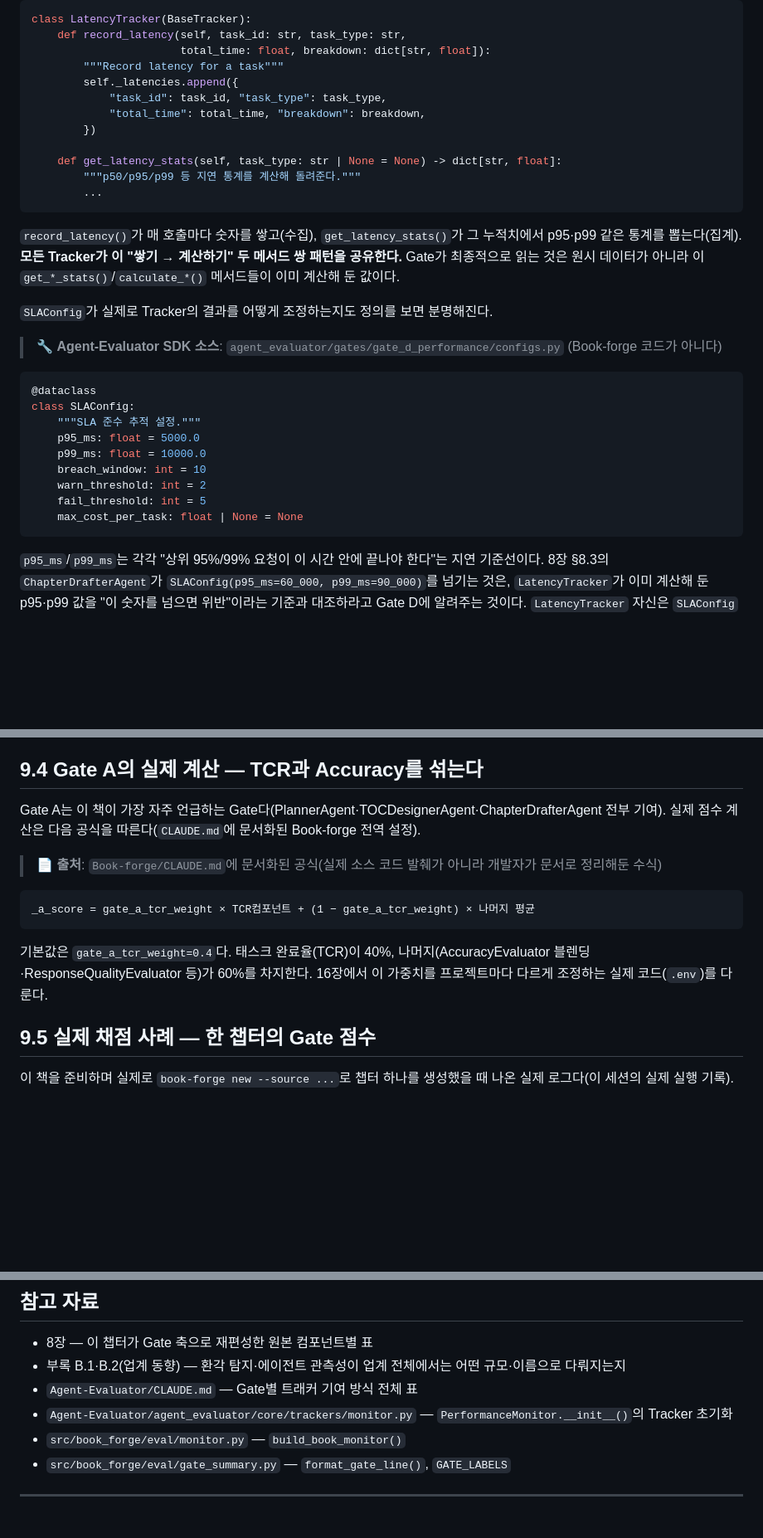
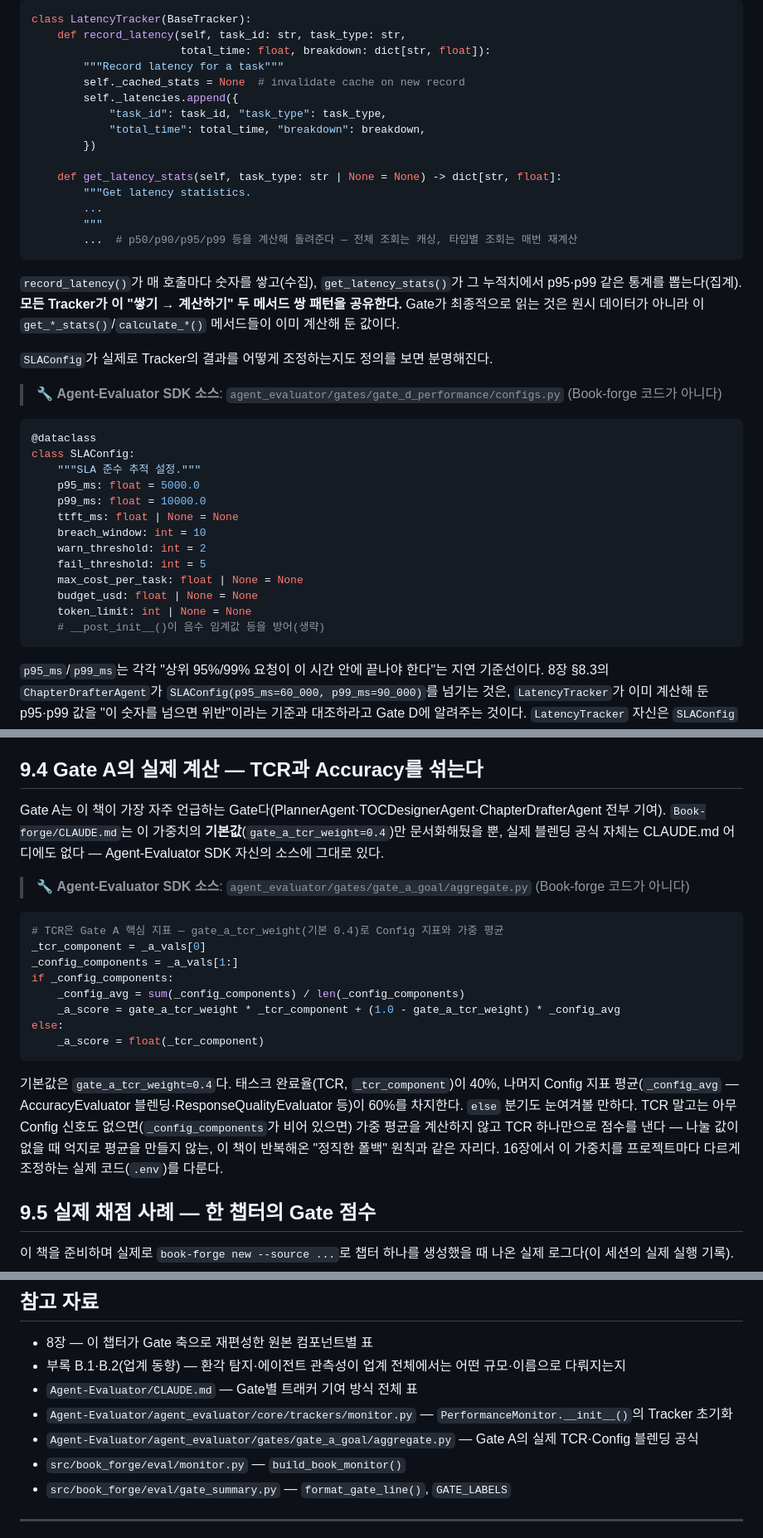
Before and after one commit to bullpeng72/Book-forge, a Markdown page: Book/Part_III_배치_평가로_품질을_계측한다/Chapter_09_Gate_A_G가_실제로_측정하는_것.md, 3 parts joined by grey strips. Shown at 83% size. Drawn GitHub-style; blank space fills up the shorter version.

Commit message:
docs(book): 9장의 SDK 코드 인용 3곳을 실제 소스와 정확히 맞춘다
Agent-Evaluator SDK 실제 설치본(agent_evaluator 패키지)과 대조해 발견한
세 가지 불일치를 수정한다.

1. LatencyTracker.get_latency_stats()의 독스트링을 한국어 요약으로
   바꿔치기해 마치 원문인 것처럼 인용했다 — 실제 독스트링(영문)과 "..."
   생략 표시로 정정하고, record_latency()에서 빠졌던 캐시 무효화 줄
   (self._cached_stats = None)을 복원했다.
2. SLAConfig 인용이 필드 3개(ttft_ms·budget_usd·token_limit)를 생략 표시
   없이 빠뜨려 완전한 정의처럼 보였다 — 전부 추가하고 __post_init__ 존재를
   주석으로 남겼다.
3. Gate A 블렌딩 공식을 "Book-forge/CLAUDE.md에 문서화된 공식"이라고
   출처를 잘못 표기했다 — CLAUDE.md에는 gate_a_tcr_weight 기본값만 있고
   실제 공식은 없다. 진짜 출처(agent_evaluator/gates/gate_a_goal/
   aggregate.py)의 실제 코드로 교체했다.

````diff
--- a/Book/Part_III_배치_평가로_품질을_계측한다/Chapter_09_Gate_A_G가_실제로_측정하는_것.md
+++ b/Book/Part_III_배치_평가로_품질을_계측한다/Chapter_09_Gate_A_G가_실제로_측정하는_것.md
@@ -37,14 +37,17 @@ class LatencyTracker(BaseTracker):
     def record_latency(self, task_id: str, task_type: str,
                        total_time: float, breakdown: dict[str, float]):
         """Record latency for a task"""
+        self._cached_stats = None  # invalidate cache on new record
         self._latencies.append({
             "task_id": task_id, "task_type": task_type,
             "total_time": total_time, "breakdown": breakdown,
         })
 
     def get_latency_stats(self, task_type: str | None = None) -> dict[str, float]:
-        """p50/p95/p99 등 지연 통계를 계산해 돌려준다."""
+        """Get latency statistics.
         ...
+        """
+        ...  # p50/p90/p95/p99 등을 계산해 돌려준다 — 전체 조회는 캐싱, 타입별 조회는 매번 재계산
 ```
 
 `record_latency()`가 매 호출마다 숫자를 쌓고(수집), `get_latency_stats()`가 그 누적치에서 p95·p99 같은 통계를 뽑는다(집계). **모든 Tracker가 이 "쌓기 → 계산하기" 두 메서드 쌍 패턴을 공유한다.** Gate가 최종적으로 읽는 것은 원시 데이터가 아니라 이 `get_*_stats()`/`calculate_*()` 메서드들이 이미 계산해 둔 값이다.
@@ -59,10 +62,14 @@ class SLAConfig:
     """SLA 준수 추적 설정."""
     p95_ms: float = 5000.0
     p99_ms: float = 10000.0
+    ttft_ms: float | None = None
     breach_window: int = 10
     warn_threshold: int = 2
     fail_threshold: int = 5
     max_cost_per_task: float | None = None
+    budget_usd: float | None = None
+    token_limit: int | None = None
+    # __post_init__()이 음수 임계값 등을 방어(생략)
 ```
 
 `p95_ms`/`p99_ms`는 각각 "상위 95%/99% 요청이 이 시간 안에 끝나야 한다"는 지연 기준선이다. 8장 §8.3의 `ChapterDrafterAgent`가 `SLAConfig(p95_ms=60_000, p99_ms=90_000)`를 넘기는 것은, `LatencyTracker`가 이미 계산해 둔 p95·p99 값을 "이 숫자를 넘으면 위반"이라는 기준과 대조하라고 Gate D에 알려주는 것이다. `LatencyTracker` 자신은 `SLAConfig`가 있는지 없는지조차 모른다. **Tracker는 "무슨 일이 있었는가"를 객관적으로 기록하고, Config는 "그게 괜찮은 일이었는가"를 판단할 기준선을 정하고, Gate는 그 판단들을 모아 하나의 점수로 압축한다.**
@@ -94,15 +101,22 @@ class SLAConfig:
 
 ## 9.4 Gate A의 실제 계산 — TCR과 Accuracy를 섞는다
 
-Gate A는 이 책이 가장 자주 언급하는 Gate다(PlannerAgent·TOCDesignerAgent·ChapterDrafterAgent 전부 기여). 실제 점수 계산은 다음 공식을 따른다(`CLAUDE.md`에 문서화된 Book-forge 전역 설정).
+Gate A는 이 책이 가장 자주 언급하는 Gate다(PlannerAgent·TOCDesignerAgent·ChapterDrafterAgent 전부 기여). `Book-forge/CLAUDE.md`는 이 가중치의 **기본값**(`gate_a_tcr_weight=0.4`)만 문서화해뒀을 뿐, 실제 블렌딩 공식 자체는 CLAUDE.md 어디에도 없다 — Agent-Evaluator SDK 자신의 소스에 그대로 있다.
 
-> 📄 **출처**: `Book-forge/CLAUDE.md`에 문서화된 공식(실제 소스 코드 발췌가 아니라 개발자가 문서로 정리해둔 수식)
+> 🔧 **Agent-Evaluator SDK 소스**: `agent_evaluator/gates/gate_a_goal/aggregate.py` (Book-forge 코드가 아니다)
 
-```
-_a_score = gate_a_tcr_weight × TCR컴포넌트 + (1 − gate_a_tcr_weight) × 나머지 평균
+```python
+# TCR은 Gate A 핵심 지표 — gate_a_tcr_weight(기본 0.4)로 Config 지표와 가중 평균
+_tcr_component = _a_vals[0]
+_config_components = _a_vals[1:]
+if _config_components:
+    _config_avg = sum(_config_components) / len(_config_components)
+    _a_score = gate_a_tcr_weight * _tcr_component + (1.0 - gate_a_tcr_weight) * _config_avg
+else:
+    _a_score = float(_tcr_component)
 ```
 
-기본값은 `gate_a_tcr_weight=0.4`다. 태스크 완료율(TCR)이 40%, 나머지(AccuracyEvaluator 블렌딩·ResponseQualityEvaluator 등)가 60%를 차지한다. 16장에서 이 가중치를 프로젝트마다 다르게 조정하는 실제 코드(`.env`)를 다룬다.
+기본값은 `gate_a_tcr_weight=0.4`다. 태스크 완료율(TCR, `_tcr_component`)이 40%, 나머지 Config 지표 평균(`_config_avg` — AccuracyEvaluator 블렌딩·ResponseQualityEvaluator 등)이 60%를 차지한다. `else` 분기도 눈여겨볼 만하다. TCR 말고는 아무 Config 신호도 없으면(`_config_components`가 비어 있으면) 가중 평균을 계산하지 않고 TCR 하나만으로 점수를 낸다 — 나눌 값이 없을 때 억지로 평균을 만들지 않는, 이 책이 반복해온 "정직한 폴백" 원칙과 같은 자리다. 16장에서 이 가중치를 프로젝트마다 다르게 조정하는 실제 코드(`.env`)를 다룬다.
 
 ## 9.5 실제 채점 사례 — 한 챕터의 Gate 점수
 
@@ -165,6 +179,7 @@ def format_gate_line(gate: str, score: Optional[float]) -> str:
 - 부록 B.1·B.2(업계 동향) — 환각 탐지·에이전트 관측성이 업계 전체에서는 어떤 규모·이름으로 다뤄지는지
 - `Agent-Evaluator/CLAUDE.md` — Gate별 트래커 기여 방식 전체 표
 - `Agent-Evaluator/agent_evaluator/core/trackers/monitor.py` — `PerformanceMonitor.__init__()`의 Tracker 초기화
+- `Agent-Evaluator/agent_evaluator/gates/gate_a_goal/aggregate.py` — Gate A의 실제 TCR·Config 블렌딩 공식
 - `src/book_forge/eval/monitor.py` — `build_book_monitor()`
 - `src/book_forge/eval/gate_summary.py` — `format_gate_line()`, `GATE_LABELS`
 
````
